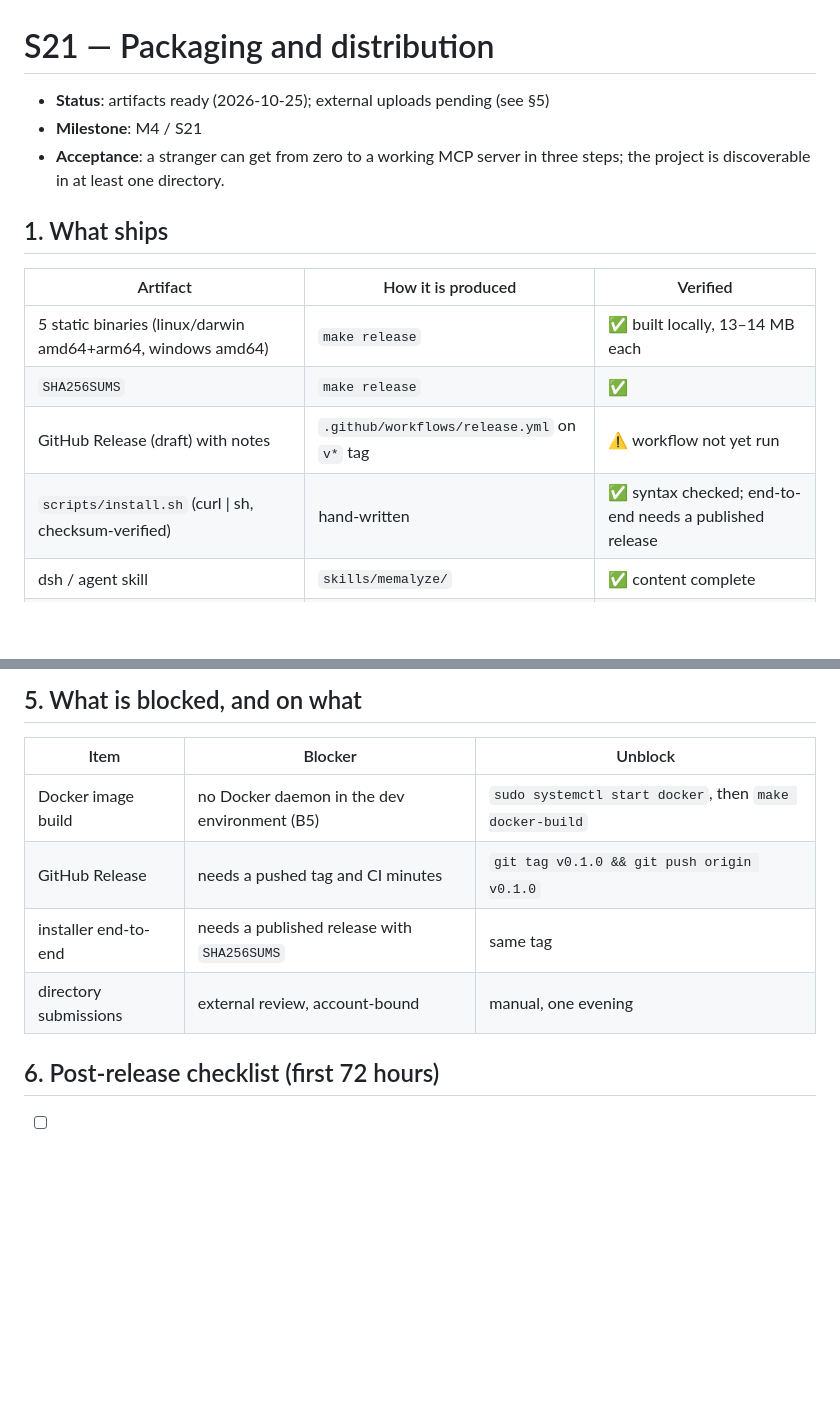
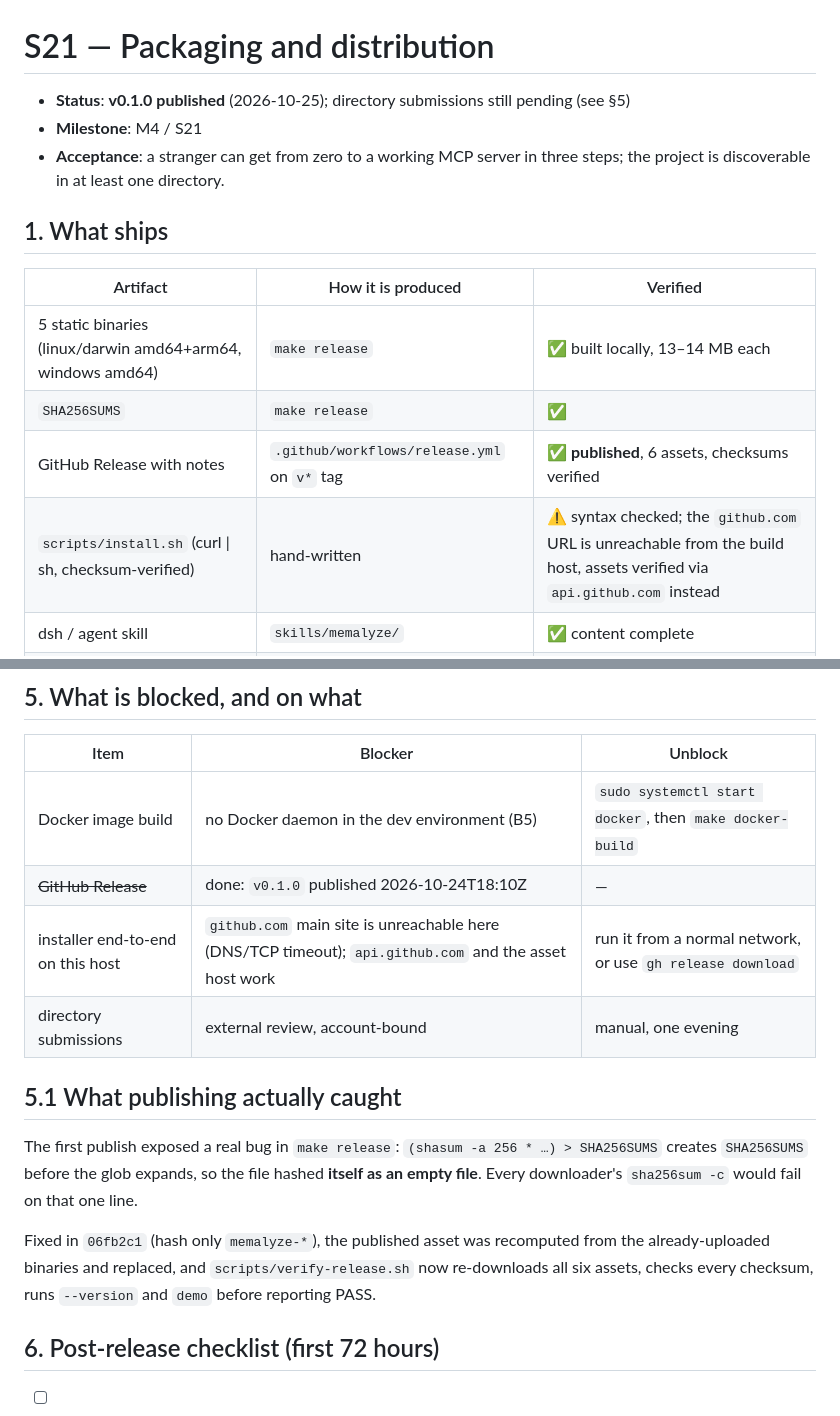
Before and after one commit to mahaoboy/memalyze, a Markdown page: docs/s21-distribution.md, 2 parts joined by grey strips. GitHub-like rendering; blank space fills up the shorter version.

```diff
--- a/docs/s21-distribution.md
+++ b/docs/s21-distribution.md
@@ -1,6 +1,6 @@
 # S21 — Packaging and distribution
 
-- **Status**: artifacts ready (2026-10-25); external uploads pending (see §5)
+- **Status**: **v0.1.0 published** (2026-10-25); directory submissions still pending (see §5)
 - **Milestone**: M4 / S21
 - **Acceptance**: a stranger can get from zero to a working MCP server in three steps;
   the project is discoverable in at least one directory.
@@ -11,8 +11,8 @@
 |---|---|---|
 | 5 static binaries (linux/darwin amd64+arm64, windows amd64) | `make release` | ✅ built locally, 13–14 MB each |
 | `SHA256SUMS` | `make release` | ✅ |
-| GitHub Release (draft) with notes | `.github/workflows/release.yml` on `v*` tag | ⚠️ workflow not yet run |
-| `scripts/install.sh` (curl \| sh, checksum-verified) | hand-written | ✅ syntax checked; end-to-end needs a published release |
+| GitHub Release with notes | `.github/workflows/release.yml` on `v*` tag | ✅ **published**, 6 assets, checksums verified |
+| `scripts/install.sh` (curl \| sh, checksum-verified) | hand-written | ⚠️ syntax checked; the `github.com` URL is unreachable from the build host, assets verified via `api.github.com` instead |
 | dsh / agent skill | `skills/memalyze/` | ✅ content complete |
 | Docker image | `Dockerfile` + compose | ❌ daemon unavailable (B5) |
 | MCP directory listing | pending submission | ❌ |
@@ -54,9 +54,19 @@ database) fails this criterion and must be fixed before announcing.
 | Item | Blocker | Unblock |
 |---|---|---|
 | Docker image build | no Docker daemon in the dev environment (B5) | `sudo systemctl start docker`, then `make docker-build` |
-| GitHub Release | needs a pushed tag and CI minutes | `git tag v0.1.0 && git push origin v0.1.0` |
-| installer end-to-end | needs a published release with `SHA256SUMS` | same tag |
+| ~~GitHub Release~~ | done: `v0.1.0` published 2026-10-24T18:10Z | — |
+| installer end-to-end on this host | `github.com` main site is unreachable here (DNS/TCP timeout); `api.github.com` and the asset host work | run it from a normal network, or use `gh release download` |
 | directory submissions | external review, account-bound | manual, one evening |
+
+## 5.1 What publishing actually caught
+
+The first publish exposed a real bug in `make release`: `(shasum -a 256 * …) > SHA256SUMS`
+creates `SHA256SUMS` before the glob expands, so the file hashed **itself as an empty file**.
+Every downloader's `sha256sum -c` would fail on that one line.
+
+Fixed in `06fb2c1` (hash only `memalyze-*`), the published asset was recomputed from the
+already-uploaded binaries and replaced, and `scripts/verify-release.sh` now re-downloads all
+six assets, checks every checksum, runs `--version` and `demo` before reporting PASS.
 
 ## 6. Post-release checklist (first 72 hours)
 
```
Also changed, not shown: README.md (+4 -1 lines).
